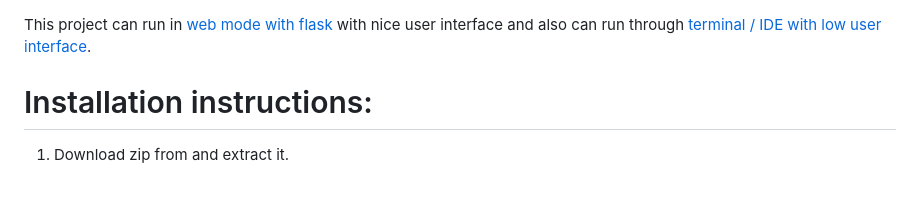
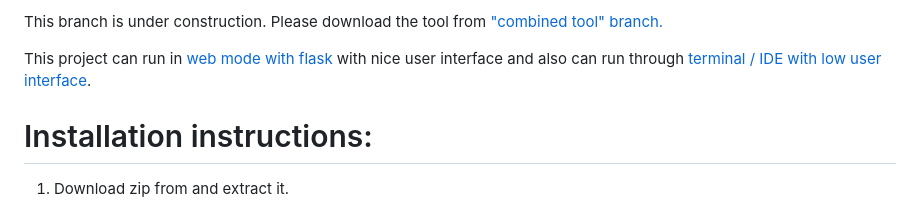
Before and after one commit to yarinl3/Mimic_Capture_Flask, a Markdown page: README.md, the part around the change. Rendered like a GitHub page.

```diff
--- a/README.md
+++ b/README.md
@@ -1,3 +1,14 @@
+This branch is under construction.
+Please download the tool from ["combined tool" branch.](https://github.com/yarinl3/Mimic_Capture_Flask/tree/combined-tool)
+
+
+
+
+
+
+
+
+
 This project can run in [web mode with flask](#web-mode) with nice user interface and also can run through [terminal / IDE with low user interface](#ide--terminal).
 
 # Installation instructions:
```
